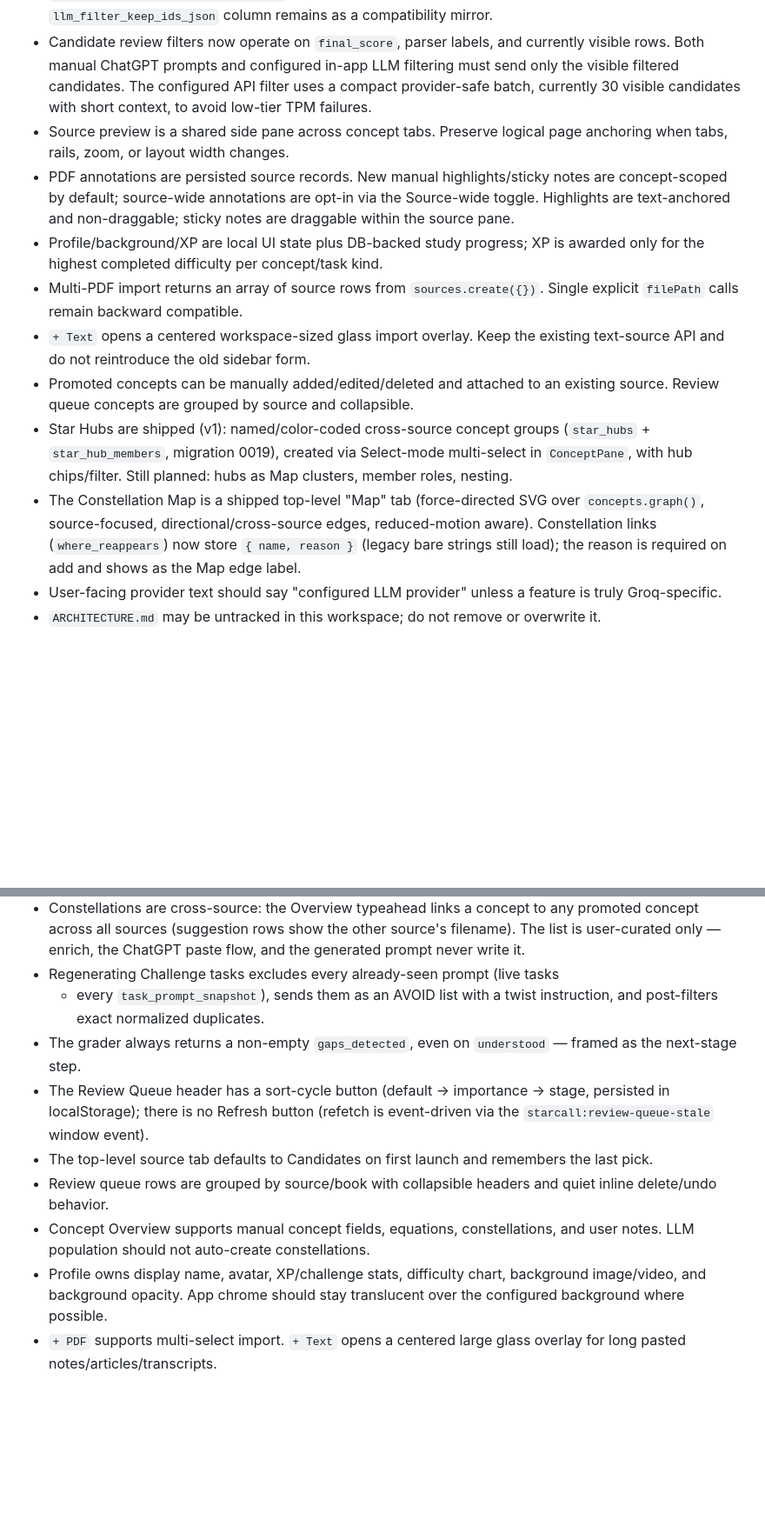
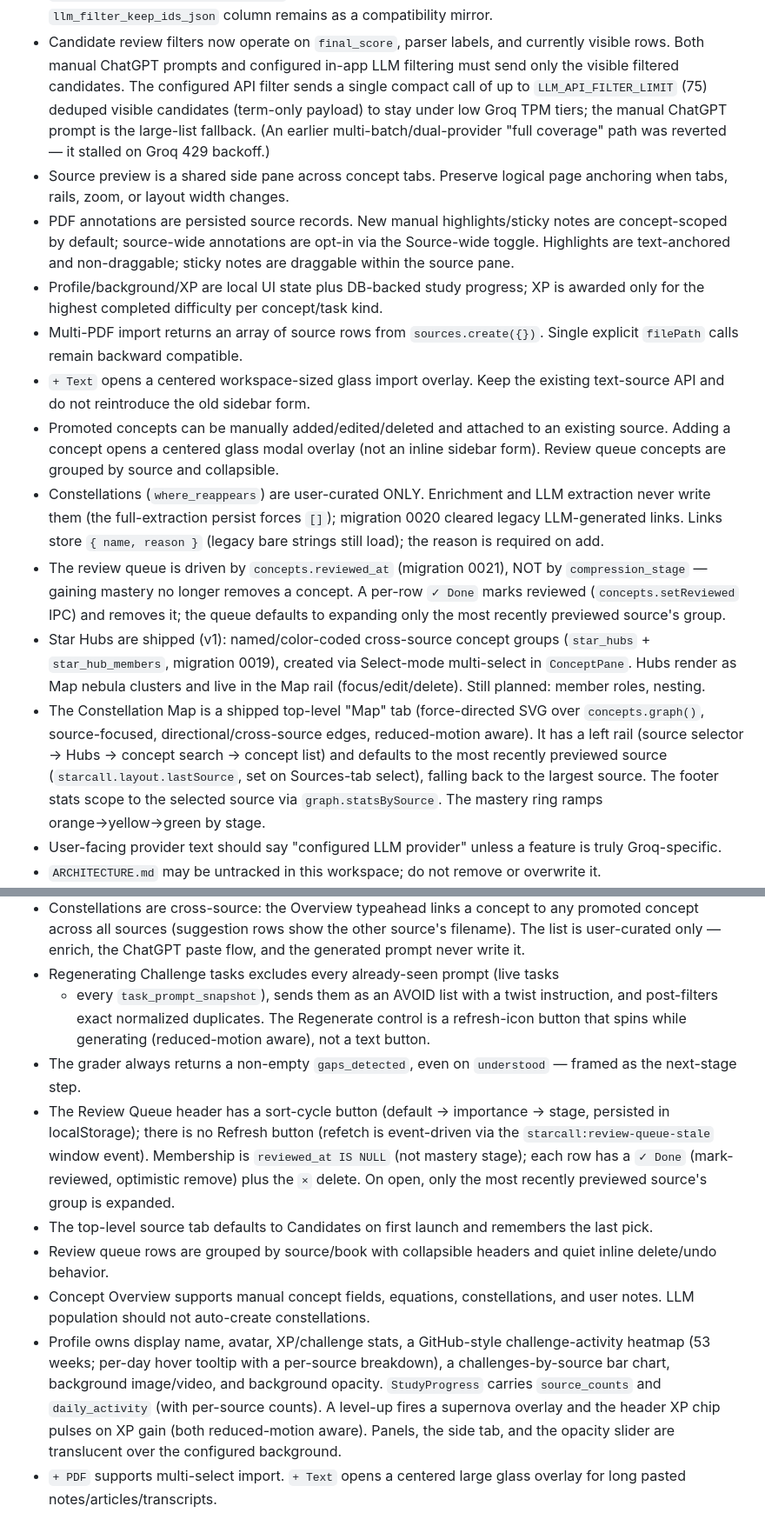
Before and after one commit to ericckzhou/StarcallOS, a Markdown page: CLAUDE.md, 2 parts joined by grey strips. Shown at 87% size. Drawn GitHub-style; blank space fills up the shorter version.

Commit message:
docs(claude): sync guide with reviewed flow, user-curated constellations, profile + UI changes
Update CLAUDE.md working-memory and UX notes: single-call LLM topic filter,
user-curated-only constellations (migrations 0020/0021), reviewed_at-driven
review queue + ✓ Done, Map rail/last-source/per-source footer/mastery ramp,
profile activity heatmap + challenges-by-source + supernova level-up, and the
×/icon/modal button conventions.

```diff
--- a/CLAUDE.md
+++ b/CLAUDE.md
@@ -22,8 +22,11 @@ Remember these as the active state of the repo:
 - Candidate review filters now operate on `final_score`, parser labels, and
   currently visible rows. Both manual ChatGPT prompts and configured in-app LLM
   filtering must send only the visible filtered candidates. The configured API
-  filter uses a compact provider-safe batch, currently 30 visible candidates
-  with short context, to avoid low-tier TPM failures.
+  filter sends a single compact call of up to `LLM_API_FILTER_LIMIT` (75)
+  deduped visible candidates (term-only payload) to stay under low Groq TPM
+  tiers; the manual ChatGPT prompt is the large-list fallback. (An earlier
+  multi-batch/dual-provider "full coverage" path was reverted — it stalled on
+  Groq 429 backoff.)
 - Source preview is a shared side pane across concept tabs. Preserve logical
   page anchoring when tabs, rails, zoom, or layout width changes.
 - PDF annotations are persisted source records. New manual highlights/sticky
@@ -37,16 +40,28 @@ Remember these as the active state of the repo:
 - `+ Text` opens a centered workspace-sized glass import overlay. Keep the
   existing text-source API and do not reintroduce the old sidebar form.
 - Promoted concepts can be manually added/edited/deleted and attached to an
-  existing source. Review queue concepts are grouped by source and collapsible.
+  existing source. Adding a concept opens a centered glass modal overlay (not an
+  inline sidebar form). Review queue concepts are grouped by source and
+  collapsible.
+- Constellations (`where_reappears`) are user-curated ONLY. Enrichment and LLM
+  extraction never write them (the full-extraction persist forces `[]`);
+  migration 0020 cleared legacy LLM-generated links. Links store `{ name, reason }`
+  (legacy bare strings still load); the reason is required on add.
+- The review queue is driven by `concepts.reviewed_at` (migration 0021), NOT by
+  `compression_stage` — gaining mastery no longer removes a concept. A per-row
+  `✓ Done` marks reviewed (`concepts.setReviewed` IPC) and removes it; the queue
+  defaults to expanding only the most recently previewed source's group.
 - Star Hubs are shipped (v1): named/color-coded cross-source concept groups
   (`star_hubs` + `star_hub_members`, migration 0019), created via Select-mode
-  multi-select in `ConceptPane`, with hub chips/filter. Still planned: hubs as
-  Map clusters, member roles, nesting.
+  multi-select in `ConceptPane`. Hubs render as Map nebula clusters and live in
+  the Map rail (focus/edit/delete). Still planned: member roles, nesting.
 - The Constellation Map is a shipped top-level "Map" tab (force-directed SVG over
   `concepts.graph()`, source-focused, directional/cross-source edges,
-  reduced-motion aware). Constellation links (`where_reappears`) now store
-  `{ name, reason }` (legacy bare strings still load); the reason is required on
-  add and shows as the Map edge label.
+  reduced-motion aware). It has a left rail (source selector → Hubs →
+  concept search → concept list) and defaults to the most recently previewed
+  source (`starcall.layout.lastSource`, set on Sources-tab select), falling back
+  to the largest source. The footer stats scope to the selected source via
+  `graph.statsBySource`. The mastery ring ramps orange→yellow→green by stage.
 - User-facing provider text should say "configured LLM provider" unless a
   feature is truly Groq-specific.
 - `ARCHITECTURE.md` may be untracked in this workspace; do not remove or overwrite it.
@@ -194,21 +212,31 @@ Candidate rows and parse runs stamp these versions for auditability.
   paste flow, and the generated prompt never write it.
 - Regenerating Challenge tasks excludes every already-seen prompt (live tasks
   + every `task_prompt_snapshot`), sends them as an AVOID list with a twist
-  instruction, and post-filters exact normalized duplicates.
+  instruction, and post-filters exact normalized duplicates. The Regenerate
+  control is a refresh-icon button that spins while generating (reduced-motion
+  aware), not a text button.
 - The grader always returns a non-empty `gaps_detected`, even on `understood`
   — framed as the next-stage step.
 - The Review Queue header has a sort-cycle button (default → importance →
   stage, persisted in localStorage); there is no Refresh button (refetch is
-  event-driven via the `starcall:review-queue-stale` window event).
+  event-driven via the `starcall:review-queue-stale` window event). Membership
+  is `reviewed_at IS NULL` (not mastery stage); each row has a `✓ Done`
+  (mark-reviewed, optimistic remove) plus the `×` delete. On open, only the
+  most recently previewed source's group is expanded.
 - The top-level source tab defaults to Candidates on first launch and
   remembers the last pick.
 - Review queue rows are grouped by source/book with collapsible headers and
   quiet inline delete/undo behavior.
 - Concept Overview supports manual concept fields, equations, constellations,
   and user notes. LLM population should not auto-create constellations.
-- Profile owns display name, avatar, XP/challenge stats, difficulty chart,
-  background image/video, and background opacity. App chrome should stay
-  translucent over the configured background where possible.
+- Profile owns display name, avatar, XP/challenge stats, a GitHub-style
+  challenge-activity heatmap (53 weeks; per-day hover tooltip with a per-source
+  breakdown), a challenges-by-source bar chart, background image/video, and
+  background opacity. `StudyProgress` carries `source_counts` and
+  `daily_activity` (with per-source counts). A level-up fires a supernova
+  overlay and the header XP chip pulses on XP gain (both reduced-motion aware).
+  Panels, the side tab, and the opacity slider are translucent over the
+  configured background.
 - `+ PDF` supports multi-select import. `+ Text` opens a centered large glass
   overlay for long pasted notes/articles/transcripts.
 
```
Also changed, not shown: other parts of CLAUDE.md (+5 -2 lines).
